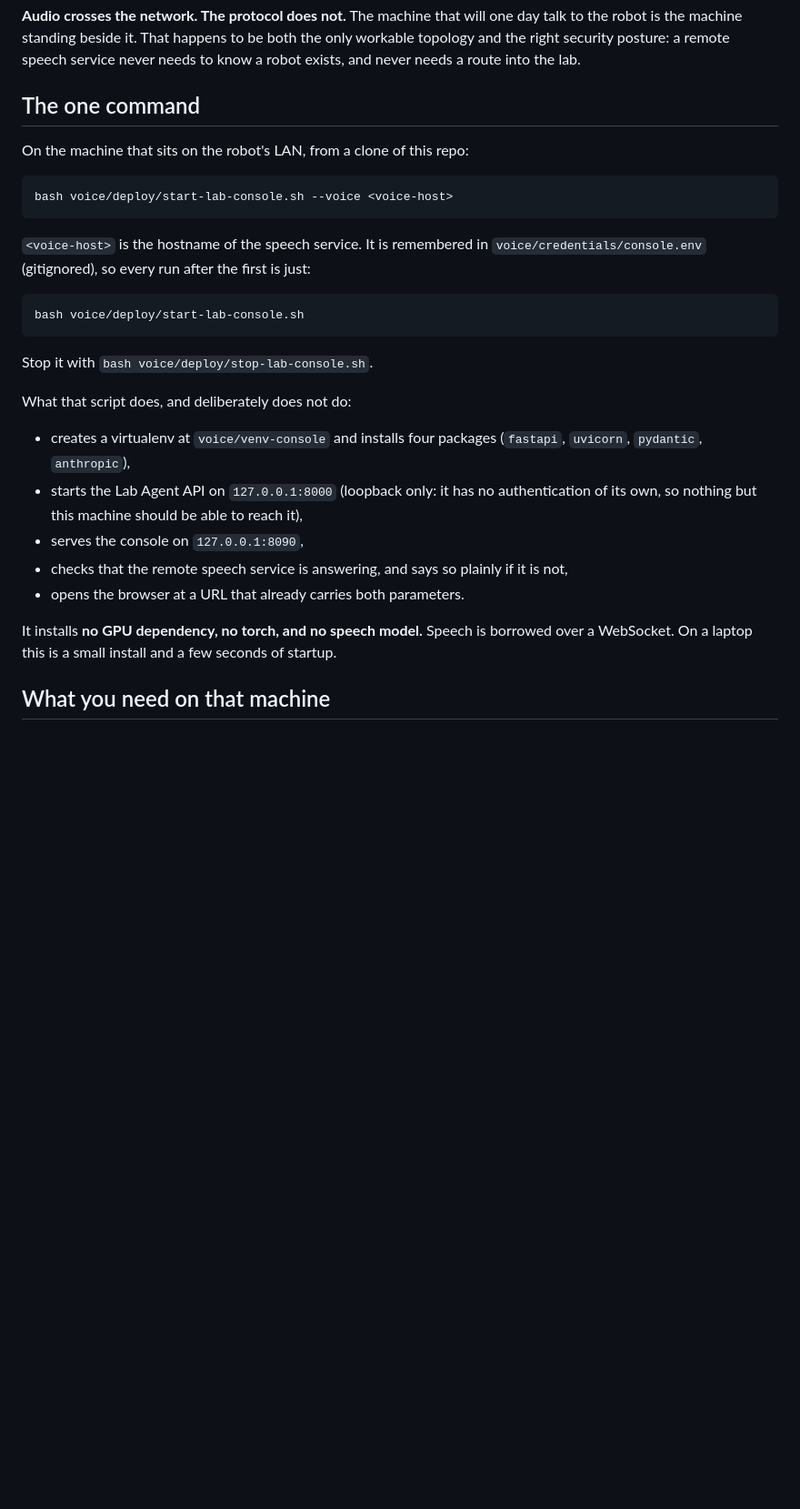
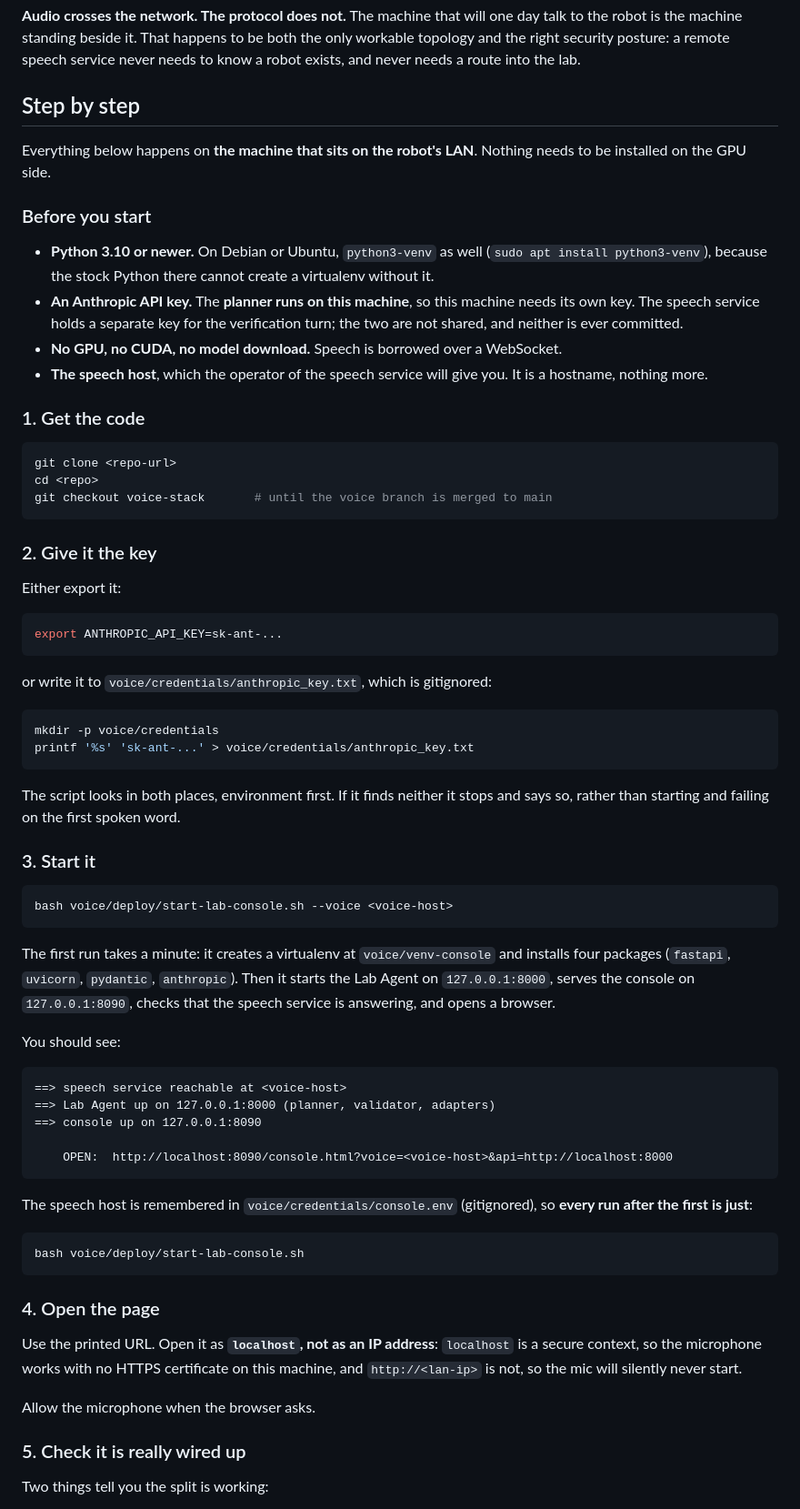
Before and after one commit to nygmeta/Claude_Life_sciences, a Markdown page: voice/doc/HOST_THE_CONSOLE.md, the part around one of its changes. Shown at 91% size. Rendered like a GitHub page; blank space fills up the shorter version.

Commit message:
docs: a step-by-step walkthrough for hosting the console on the robot's LAN
The doc explained the design and gave the command, but never walked anyone from
a fresh clone to a spoken turn in order. Leads with the numbered steps now:
prerequisites, clone, key, start, open as localhost (not an IP, or the mic
silently never starts), the two signals that tell you the remote voice is really
wired up, the scripted utterances, and stop. Rationale moved below the steps.

Co-Authored-By: Claude Opus 4.8 (1M context) <noreply@anthropic.com>
Claude-Session: https://claude.ai/code/session_01Ag6hoNYDr5eE2RGU7hbxZP

````diff
--- a/voice/doc/HOST_THE_CONSOLE.md
+++ b/voice/doc/HOST_THE_CONSOLE.md
@@ -12,31 +12,73 @@ The robot is on a lab LAN. The GPUs that do speech are not, and cannot be moved
 
 **Audio crosses the network. The protocol does not.** The machine that will one day talk to the robot is the machine standing beside it. That happens to be both the only workable topology and the right security posture: a remote speech service never needs to know a robot exists, and never needs a route into the lab.
 
-## The one command
+## Step by step
 
-On the machine that sits on the robot's LAN, from a clone of this repo:
+Everything below happens on **the machine that sits on the robot's LAN**. Nothing needs to be installed on the GPU side.
+
+### Before you start
+
+- **Python 3.10 or newer.** On Debian or Ubuntu, `python3-venv` as well (`sudo apt install python3-venv`), because the stock Python there cannot create a virtualenv without it.
+- **An Anthropic API key.** The **planner runs on this machine**, so this machine needs its own key. The speech service holds a separate key for the verification turn; the two are not shared, and neither is ever committed.
+- **No GPU, no CUDA, no model download.** Speech is borrowed over a WebSocket.
+- **The speech host**, which the operator of the speech service will give you. It is a hostname, nothing more.
+
+### 1. Get the code
+
+```bash
+git clone <repo-url>
+cd <repo>
+git checkout voice-stack       # until the voice branch is merged to main
+```
+
+### 2. Give it the key
+
+Either export it:
+
+```bash
+export ANTHROPIC_API_KEY=sk-ant-...
+```
+
+or write it to `voice/credentials/anthropic_key.txt`, which is gitignored:
+
+```bash
+mkdir -p voice/credentials
+printf '%s' 'sk-ant-...' > voice/credentials/anthropic_key.txt
+```
+
+The script looks in both places, environment first. If it finds neither it stops and says so, rather than starting and failing on the first spoken word.
+
+### 3. Start it
 
 ```bash
 bash voice/deploy/start-lab-console.sh --voice <voice-host>
 ```
 
-`<voice-host>` is the hostname of the speech service. It is remembered in `voice/credentials/console.env` (gitignored), so every run after the first is just:
+The first run takes a minute: it creates a virtualenv at `voice/venv-console` and installs four packages (`fastapi`, `uvicorn`, `pydantic`, `anthropic`). Then it starts the Lab Agent on `127.0.0.1:8000`, serves the console on `127.0.0.1:8090`, checks that the speech service is answering, and opens a browser.
+
+You should see:
+
+```
+==> speech service reachable at <voice-host>
+==> Lab Agent up on 127.0.0.1:8000 (planner, validator, adapters)
+==> console up on 127.0.0.1:8090
+
+    OPEN:  http://localhost:8090/console.html?voice=<voice-host>&api=http://localhost:8000
+```
+
+The speech host is remembered in `voice/credentials/console.env` (gitignored), so **every run after the first is just**:
 
 ```bash
 bash voice/deploy/start-lab-console.sh
 ```
 
-Stop it with `bash voice/deploy/stop-lab-console.sh`.
+### 4. Open the page
 
-What that script does, and deliberately does not do:
+Use the printed URL. Open it as **`localhost`, not as an IP address**: `localhost` is a secure context, so the microphone works with no HTTPS certificate on this machine, and `http://<lan-ip>` is not, so the mic will silently never start.
 
-- creates a virtualenv at `voice/venv-console` and installs four packages (`fastapi`, `uvicorn`, `pydantic`, `anthropic`),
-- starts the Lab Agent API on `127.0.0.1:8000` (loopback only: it has no authentication of its own, so nothing but this machine should be able to reach it),
-- serves the console on `127.0.0.1:8090`,
-- checks that the remote speech service is answering, and says so plainly if it is not,
-- opens the browser at a URL that already carries both parameters.
+Allow the microphone when the browser asks.
 
-It installs **no GPU dependency, no torch, and no speech model.** Speech is borrowed over a WebSocket. On a laptop this is a small install and a few seconds of startup.
+### 5. Check it is really wired up
 
-## What you need on that machine
+Two things tell you the split is working:
 
````
Also changed, not shown: other parts of voice/doc/HOST_THE_CONSOLE.md (+29 -3 lines).
